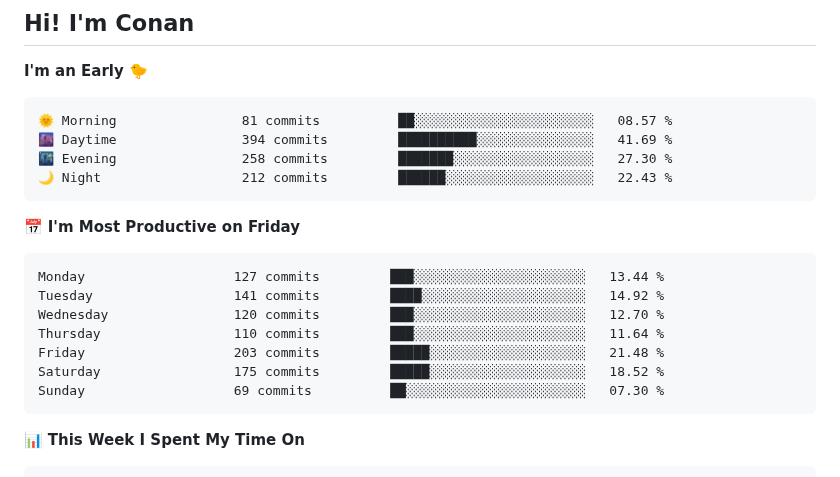
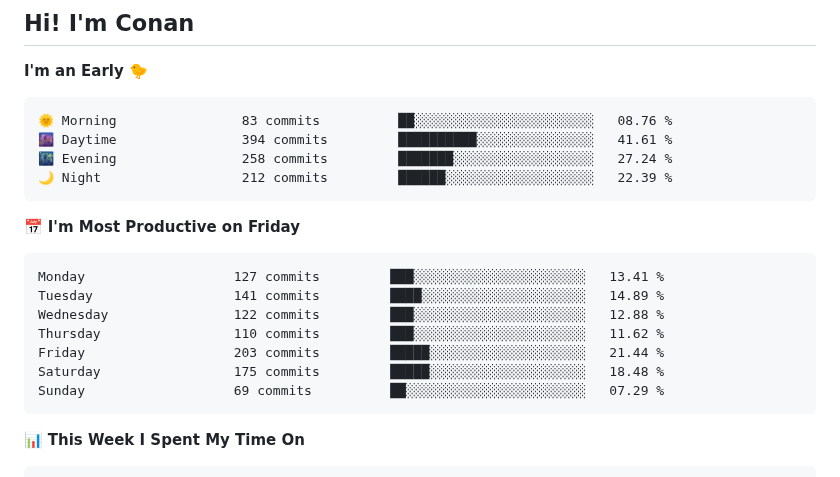
Before and after one commit to gkkconan/gkkconan, a Markdown page: README.md, the part around the change. Rendered like a GitHub page.

Commit message:
Updated with Dev Metrics

````diff
--- a/README.md
+++ b/README.md
@@ -4,21 +4,21 @@
 **I'm an Early 🐤**
 
 ```text
-🌞 Morning                81 commits          ██░░░░░░░░░░░░░░░░░░░░░░░   08.57 %
-🌆 Daytime                394 commits         ██████████░░░░░░░░░░░░░░░   41.69 %
-🌃 Evening                258 commits         ███████░░░░░░░░░░░░░░░░░░   27.30 %
-🌙 Night                  212 commits         ██████░░░░░░░░░░░░░░░░░░░   22.43 %
+🌞 Morning                83 commits          ██░░░░░░░░░░░░░░░░░░░░░░░   08.76 %
+🌆 Daytime                394 commits         ██████████░░░░░░░░░░░░░░░   41.61 %
+🌃 Evening                258 commits         ███████░░░░░░░░░░░░░░░░░░   27.24 %
+🌙 Night                  212 commits         ██████░░░░░░░░░░░░░░░░░░░   22.39 %
 ```
 📅 **I'm Most Productive on Friday**
 
 ```text
-Monday                   127 commits         ███░░░░░░░░░░░░░░░░░░░░░░   13.44 %
-Tuesday                  141 commits         ████░░░░░░░░░░░░░░░░░░░░░   14.92 %
-Wednesday                120 commits         ███░░░░░░░░░░░░░░░░░░░░░░   12.70 %
-Thursday                 110 commits         ███░░░░░░░░░░░░░░░░░░░░░░   11.64 %
-Friday                   203 commits         █████░░░░░░░░░░░░░░░░░░░░   21.48 %
-Saturday                 175 commits         █████░░░░░░░░░░░░░░░░░░░░   18.52 %
-Sunday                   69 commits          ██░░░░░░░░░░░░░░░░░░░░░░░   07.30 %
+Monday                   127 commits         ███░░░░░░░░░░░░░░░░░░░░░░   13.41 %
+Tuesday                  141 commits         ████░░░░░░░░░░░░░░░░░░░░░   14.89 %
+Wednesday                122 commits         ███░░░░░░░░░░░░░░░░░░░░░░   12.88 %
+Thursday                 110 commits         ███░░░░░░░░░░░░░░░░░░░░░░   11.62 %
+Friday                   203 commits         █████░░░░░░░░░░░░░░░░░░░░   21.44 %
+Saturday                 175 commits         █████░░░░░░░░░░░░░░░░░░░░   18.48 %
+Sunday                   69 commits          ██░░░░░░░░░░░░░░░░░░░░░░░   07.29 %
 ```
 
 
````
